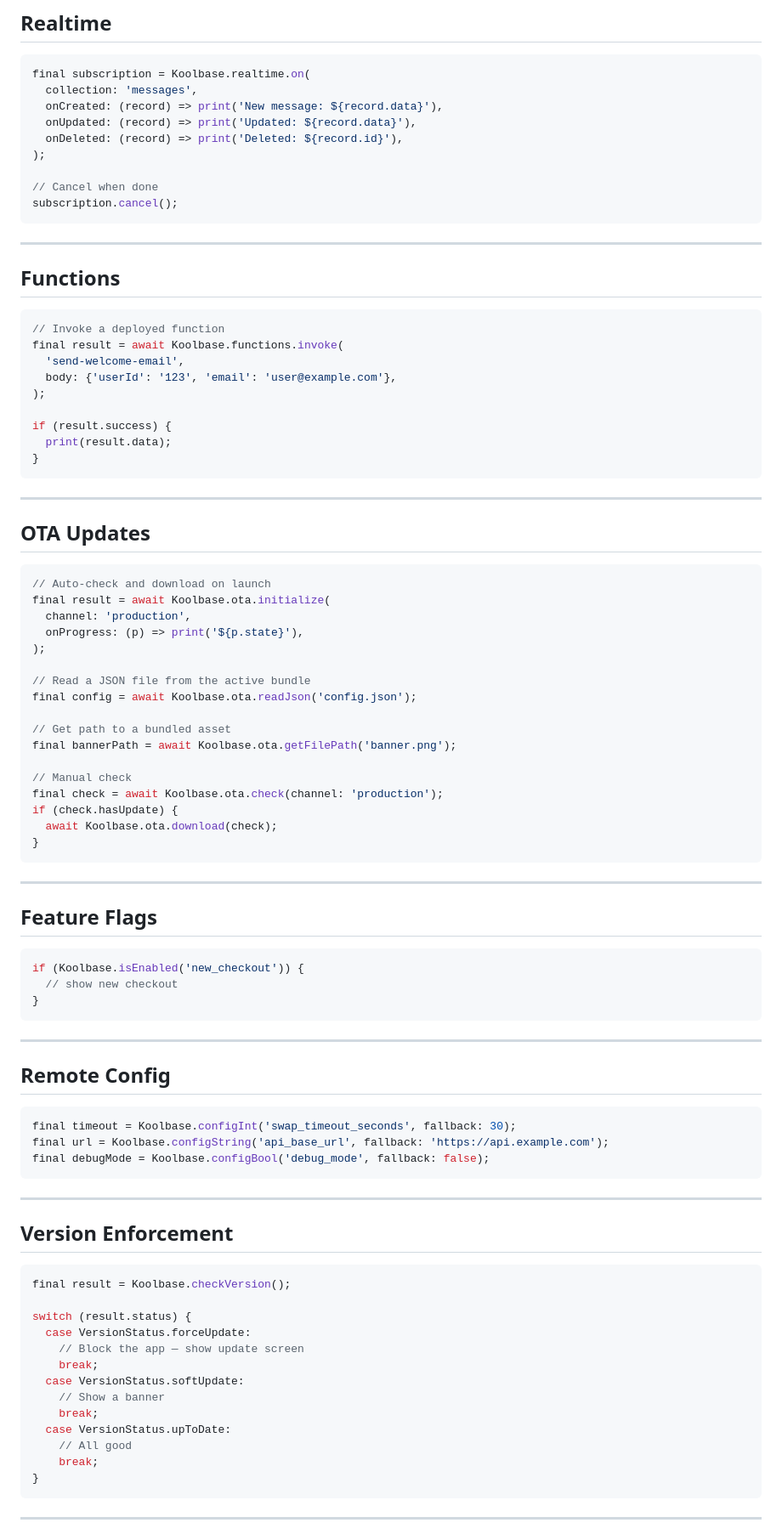
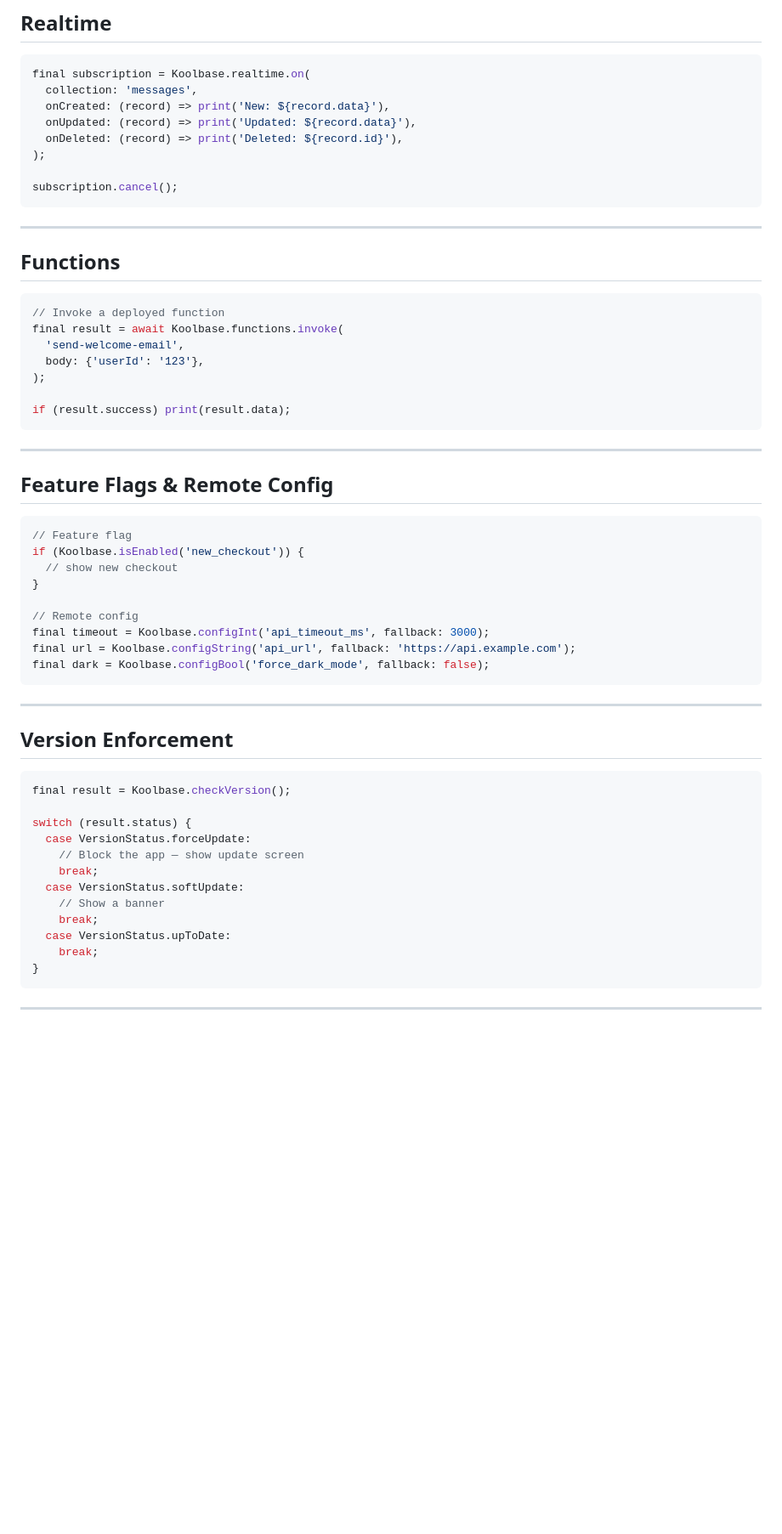
Before and after one commit to kennedyowusu/koolbase_flutter, a Markdown page: README.md, the part around one of its changes. Shown at 85% size. GitHub-like rendering; blank space fills up the shorter version.

````diff
--- a/README.md
+++ b/README.md
@@ -108,12 +137,11 @@ await Koolbase.storage.delete(bucket: 'avatars', path: 'user-123.jpg');
 ```dart
 final subscription = Koolbase.realtime.on(
   collection: 'messages',
-  onCreated: (record) => print('New message: ${record.data}'),
+  onCreated: (record) => print('New: ${record.data}'),
   onUpdated: (record) => print('Updated: ${record.data}'),
   onDeleted: (record) => print('Deleted: ${record.id}'),
 );
 
-// Cancel when done
 subscription.cancel();
 ```
 
@@ -125,56 +153,26 @@ subscription.cancel();
 // Invoke a deployed function
 final result = await Koolbase.functions.invoke(
   'send-welcome-email',
-  body: {'userId': '123', 'email': 'user@example.com'},
+  body: {'userId': '123'},
 );
 
-if (result.success) {
-  print(result.data);
-}
+if (result.success) print(result.data);
 ```
 
 ---
 
-## OTA Updates
+## Feature Flags & Remote Config
 
 ```dart
-// Auto-check and download on launch
-final result = await Koolbase.ota.initialize(
-  channel: 'production',
-  onProgress: (p) => print('${p.state}'),
-);
-
-// Read a JSON file from the active bundle
-final config = await Koolbase.ota.readJson('config.json');
-
-// Get path to a bundled asset
-final bannerPath = await Koolbase.ota.getFilePath('banner.png');
-
-// Manual check
-final check = await Koolbase.ota.check(channel: 'production');
-if (check.hasUpdate) {
-  await Koolbase.ota.download(check);
-}
-```
-
----
-
-## Feature Flags
-
-```dart
+// Feature flag
 if (Koolbase.isEnabled('new_checkout')) {
   // show new checkout
 }
-```
 
----
-
-## Remote Config
-
-```dart
-final timeout = Koolbase.configInt('swap_timeout_seconds', fallback: 30);
-final url = Koolbase.configString('api_base_url', fallback: 'https://api.example.com');
-final debugMode = Koolbase.configBool('debug_mode', fallback: false);
+// Remote config
+final timeout = Koolbase.configInt('api_timeout_ms', fallback: 3000);
+final url = Koolbase.configString('api_url', fallback: 'https://api.example.com');
+final dark = Koolbase.configBool('force_dark_mode', fallback: false);
 ```
 
 ---
@@ -192,7 +190,6 @@ switch (result.status) {
     // Show a banner
     break;
   case VersionStatus.upToDate:
-    // All good
     break;
 }
 ```
````
Also changed, not shown: other parts of README.md (+176 -32 lines).
